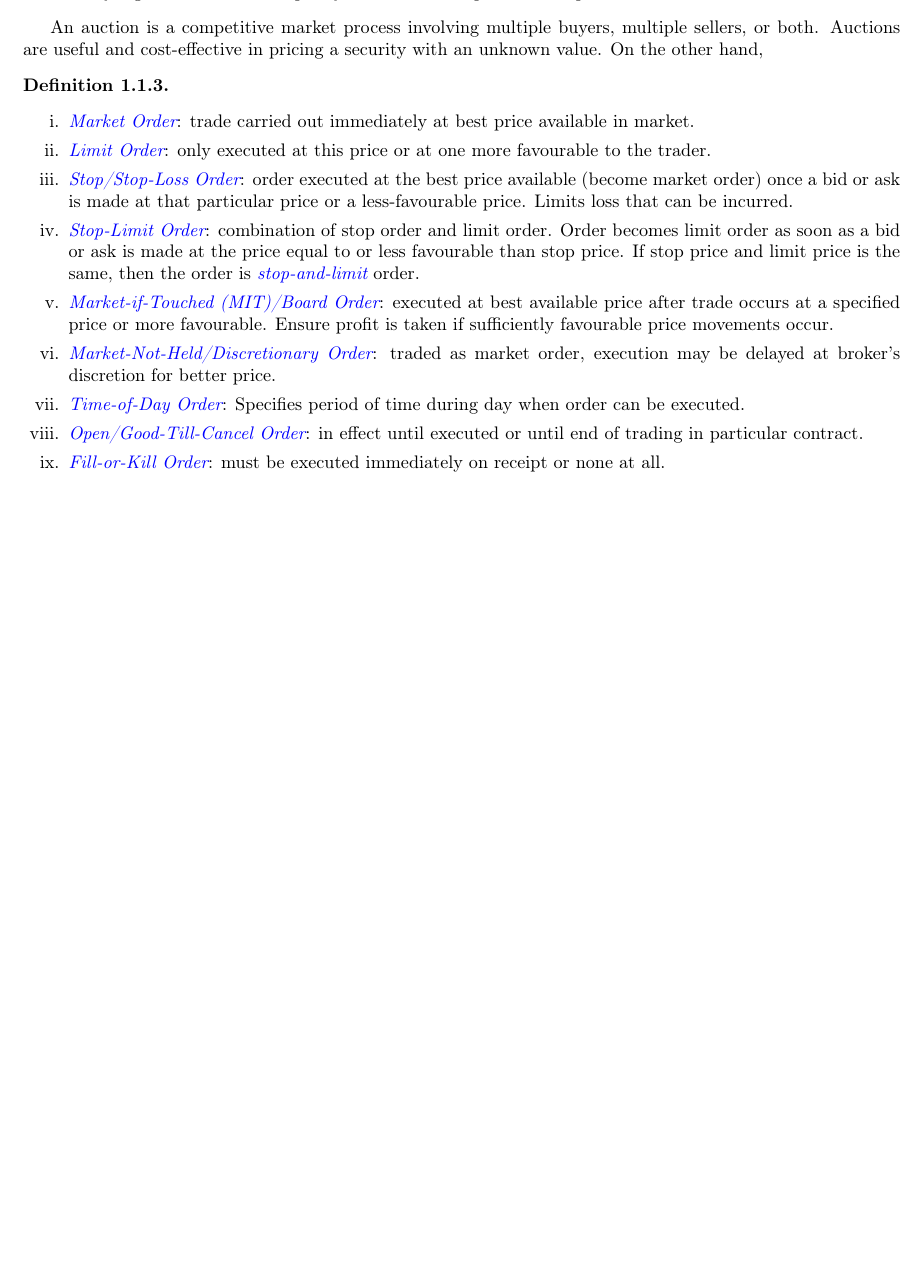
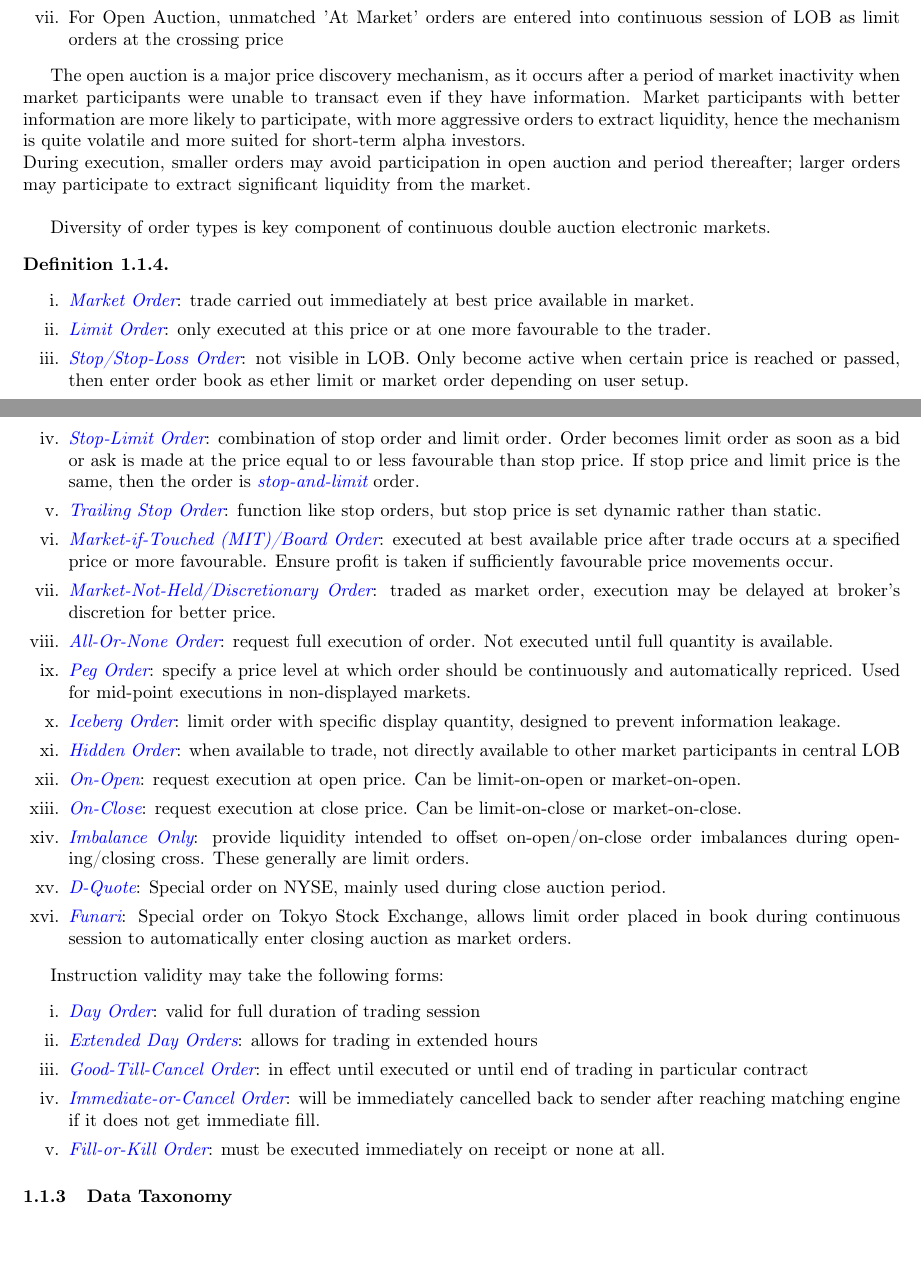
Before and after one commit to lixuanguang/Algorithmic-Trading, a LaTeX document (Notes/trading.tex, which reads Notes/sections/fundamentals/market.tex): part of page 3 of 28 before the commit and two parts of pages 4 and 5 of 28 after it, the two joined at a grey line, cut at the place of the change, the shorter picture padded with empty space. Compiled offline with pdfLaTeX; a missing bibliography style is replaced by a similar one.

Commit message:
Removed data.tex, added subsubsection data taxonomy as replacement

```diff
--- a/Notes/sections/fundamentals/market.tex
+++ b/Notes/sections/fundamentals/market.tex
@@ -40,23 +38,6 @@ Hidden portions of large institutional orders are dark liquidity pools. Orders t
 \item Many algorithms lack the capacity to handle or respond to exceptional or rare events.
 \end{enumerate}
 \end{remark}
-
-An auction is a competitive market process involving multiple buyers, multiple sellers, or both. Auctions are useful and cost-effective in pricing a security with an unknown value. On the other hand,
-
-\begin{definition} {\color{white}space}
-\begin{enumerate}[label=\roman*.]
-\setlength{\itemsep}{0pt}
-\item \hlt{Market Order}: trade carried out immediately at best price available in market.
-\item \hlt{Limit Order}: only executed at this price or at one more favourable to the trader.
-\item \hlt{Stop/Stop-Loss Order}: order executed at the best price available (become market order) once a bid or ask is made at that particular price or a less-favourable price. Limits loss that can be incurred.
-\item \hlt{Stop-Limit Order}: combination of stop order and limit order. Order becomes limit order as soon as a bid or ask is made at the price equal to or less favourable than stop price. If stop price and limit price is the same, then the order is \hlt{stop-and-limit} order.
-\item \hlt{Market-if-Touched (MIT)/Board Order}: executed at best available price after trade occurs at a specified price or more favourable. Ensure profit is taken if sufficiently favourable price movements occur.
-\item \hlt{Market-Not-Held/Discretionary Order}: traded as market order, execution may be delayed at broker's discretion for better price.
-\item \hlt{Time-of-Day Order}: Specifies period of time during day when order can be executed.
-\item \hlt{Open/Good-Till-Cancel Order}: in effect until executed or until end of trading in particular contract.
-\item \hlt{Fill-or-Kill Order}: must be executed immediately on receipt or none at all.
-\end{enumerate}
-\end{definition}
 
 \begin{remark}
 \hlt{(Cornering-the-Market)} Trader takes huge long futures position and tries to exercise control over supply of underlying commodity. As maturity of futures contract is approaching, position is not closed, number of outstanding contracts exceed commodities available. Holders of short positions desperately try to close positions, leading to rise in both futures and spot prices.\\
@@ -76,0 +86,42 @@ Most of ATS are run by major investment banks; some venues allow direct trading
+\item 'At Market' orders are executed against each other at the determined crossing price, up to available matching quantity on both sides, but generally do not participate in price formation process
+\item For Open Auction, unmatched 'At Market' orders are entered into continuous session of LOB as limit orders at the crossing price
+\end{enumerate}
+
+The open auction is a major price discovery mechanism, as it occurs after a period of market inactivity when market participants were unable to transact even if they have information. Market participants with better information are more likely to participate, with more aggressive orders to extract liquidity, hence the mechanism is quite volatile and more suited for short-term alpha investors.\\
+During execution, smaller orders may avoid participation in open auction and period thereafter; larger orders may participate to extract significant liquidity from the market.\\
+
+Diversity of order types is key component of continuous double auction electronic markets.
+
+\begin{definition} {\color{white}space}
+\begin{enumerate}[label=\roman*.]
+\setlength{\itemsep}{0pt}
+\item \hlt{Market Order}: trade carried out immediately at best price available in market.
+\item \hlt{Limit Order}: only executed at this price or at one more favourable to the trader.
+\item \hlt{Stop/Stop-Loss Order}: not visible in LOB. Only become active when certain price is reached or passed, then enter order book as ether limit or market order depending on user setup.
+\item \hlt{Stop-Limit Order}: combination of stop order and limit order. Order becomes limit order as soon as a bid or ask is made at the price equal to or less favourable than stop price. If stop price and limit price is the same, then the order is \hlt{stop-and-limit} order.
+\item \hlt{Trailing Stop Order}: function like stop orders, but stop price is set dynamic rather than static.
+\item \hlt{Market-if-Touched (MIT)/Board Order}: executed at best available price after trade occurs at a specified price or more favourable. Ensure profit is taken if sufficiently favourable price movements occur.
+\item \hlt{Market-Not-Held/Discretionary Order}: traded as market order, execution may be delayed at broker's discretion for better price.
+\item \hlt{All-Or-None Order}: request full execution of order. Not executed until full quantity is available.
+\item \hlt{Peg Order}: specify a price level at which order should be continuously and automatically repriced. Used for mid-point executions in non-displayed markets.
+\item \hlt{Iceberg Order}: limit order with specific display quantity, designed to prevent information leakage.
+\item \hlt{Hidden Order}: when available to trade, not directly available to other market participants in central LOB
+\item \hlt{On-Open}: request execution at open price. Can be limit-on-open or market-on-open.
+\item \hlt{On-Close}: request execution at close price. Can be limit-on-close or market-on-close.
+\item \hlt{Imbalance Only}: provide liquidity intended to offset on-open/on-close order imbalances during opening/closing cross. These generally are limit orders.
+\item \hlt{D-Quote}: Special order on NYSE, mainly used during close auction period.
+\item \hlt{Funari}: Special order on Tokyo Stock Exchange, allows limit order placed in book during continuous session to automatically enter closing auction as market orders.
+\end{enumerate}
+\end{definition}
+
+Instruction validity may take the following forms:
+\begin{enumerate}[label=\roman*.]
+\setlength{\itemsep}{0pt}
+\item \hlt{Day Order}: valid for full duration of trading session
+\item \hlt{Extended Day Orders}: allows for trading in extended hours
+\item \hlt{Good-Till-Cancel Order}: in effect until executed or until end of trading in particular contract
+\item \hlt{Immediate-or-Cancel Order}: will be immediately cancelled back to sender after reaching matching engine if it does not get immediate fill.
+\item \hlt{Fill-or-Kill Order}: must be executed immediately on receipt or none at all.
+\end{enumerate}
+
+\subsubsection{Data Taxonomy}
```
Also changed, not shown: Notes/sections/fundamentals/fundamentals.tex (+0 -4 lines), Notes/trading.pdf, Notes/sections/fundamentals/market.tex (32 more changed lines).
